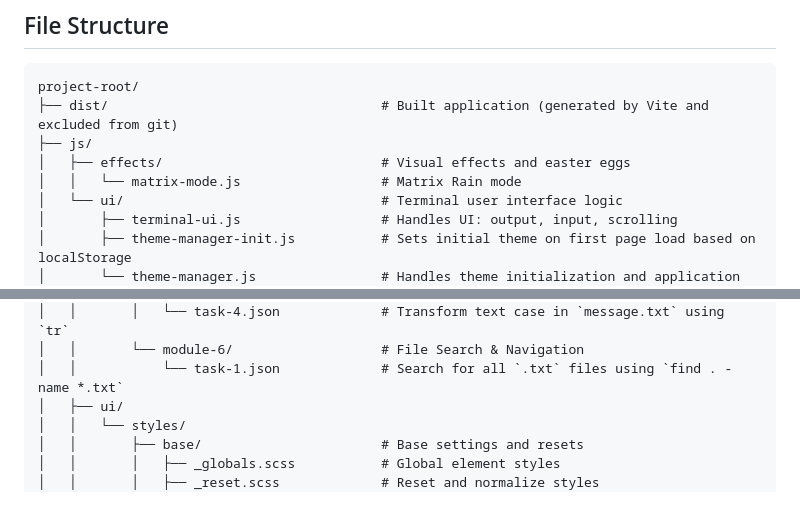
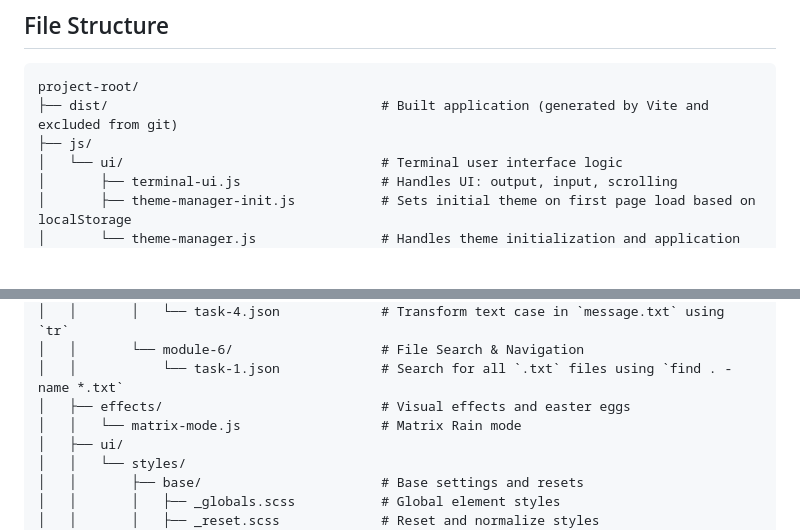
Before and after one commit to rostyslav-udovenko/command-line-trainer, a Markdown page: README.md, 2 parts joined by grey strips. Drawn GitHub-style; blank space fills up the shorter version.

Commit message:
refactor: update project structure

```diff
--- a/README.md
+++ b/README.md
@@ -150,8 +150,6 @@ Validation rules (`check`) may include:
 project-root/
 ├── dist/                                   # Built application (generated by Vite and excluded from git)
 ├── js/
-│   ├── effects/                            # Visual effects and easter eggs
-│   │   └── matrix-mode.js                  # Matrix Rain mode
 │   └── ui/                                 # Terminal user interface logic
 │       ├── terminal-ui.js                  # Handles UI: output, input, scrolling
 │       ├── theme-manager-init.js           # Sets initial theme on first page load based on localStorage
@@ -209,6 +207,8 @@ project-root/
 │   │       │   └── task-4.json             # Transform text case in `message.txt` using `tr`
 │   │       └── module-6/                   # File Search & Navigation
 │   │           └── task-1.json             # Search for all `.txt` files using `find . -name *.txt`
+│   ├── effects/                            # Visual effects and easter eggs
+│   │   └── matrix-mode.js                  # Matrix Rain mode
 │   ├── ui/
 │   │   └── styles/
 │   │       ├── base/                       # Base settings and resets
```
